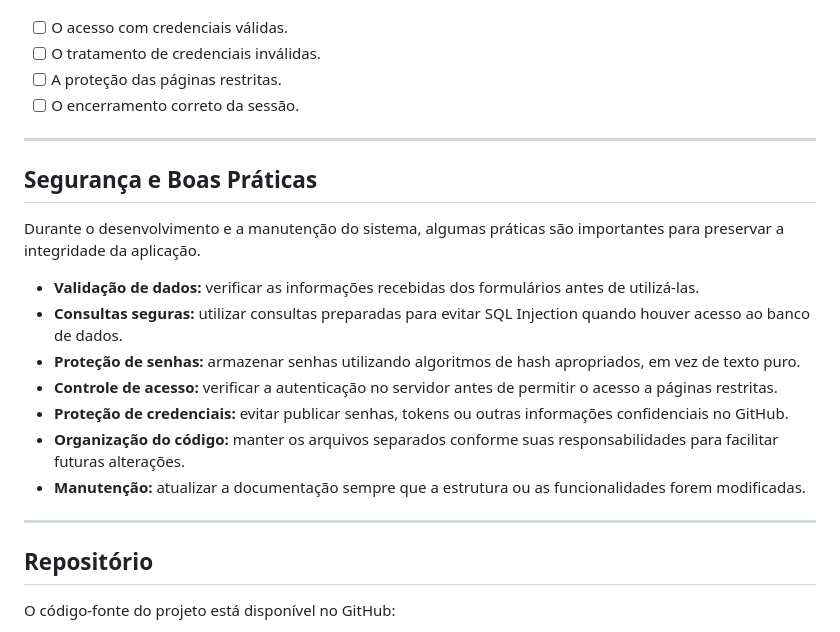
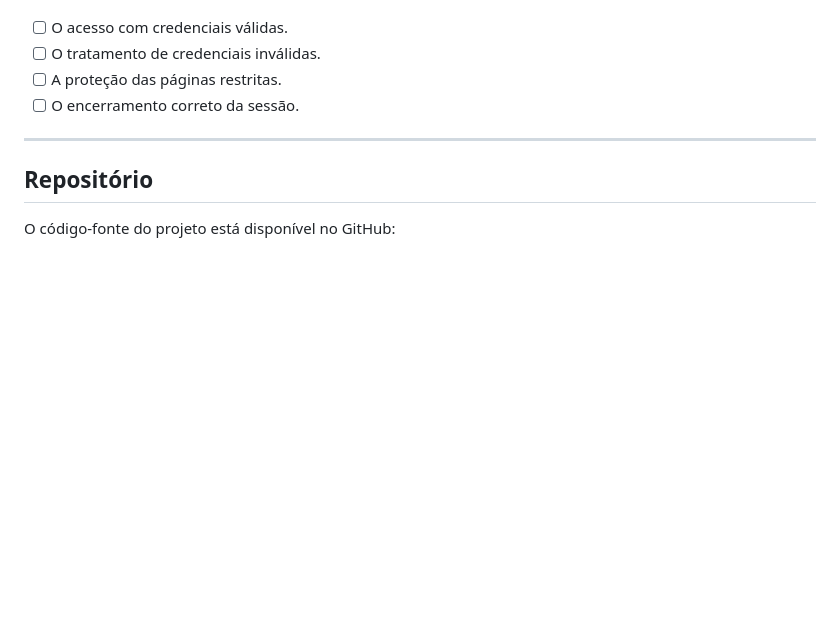
Before and after one commit to Pietra0Yuri0Marcos/Grande-Sistema, a Markdown page: README.md, the part around the change. GitHub-like rendering; blank space fills up the shorter version.

Commit message:
Remove security and best practices section
Removed section on security and best practices from README.

```diff
--- a/README.md
+++ b/README.md
@@ -295,20 +295,6 @@ Caso o módulo de login esteja implementado, devem ser testados:
 
 ---
 
-## Segurança e Boas Práticas
-
-Durante o desenvolvimento e a manutenção do sistema, algumas práticas são importantes para preservar a integridade da aplicação.
-
-- **Validação de dados:** verificar as informações recebidas dos formulários antes de utilizá-las.
-- **Consultas seguras:** utilizar consultas preparadas para evitar SQL Injection quando houver acesso ao banco de dados.
-- **Proteção de senhas:** armazenar senhas utilizando algoritmos de hash apropriados, em vez de texto puro.
-- **Controle de acesso:** verificar a autenticação no servidor antes de permitir o acesso a páginas restritas.
-- **Proteção de credenciais:** evitar publicar senhas, tokens ou outras informações confidenciais no GitHub.
-- **Organização do código:** manter os arquivos separados conforme suas responsabilidades para facilitar futuras alterações.
-- **Manutenção:** atualizar a documentação sempre que a estrutura ou as funcionalidades forem modificadas.
-
----
-
 ## Repositório
 
 O código-fonte do projeto está disponível no GitHub:
```
